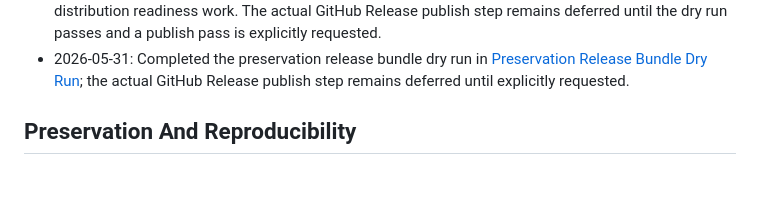
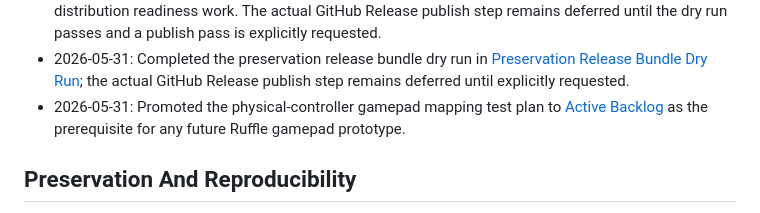
Before and after one commit to mikechaves/dieai-flash, a Markdown page: docs/backlog/FUTURE_BACKLOG.md, the part around the change. GitHub-like rendering; blank space fills up the shorter version.

```diff
--- a/docs/backlog/FUTURE_BACKLOG.md
+++ b/docs/backlog/FUTURE_BACKLOG.md
@@ -58,6 +58,8 @@ here or in [Active Backlog](./ACTIVE_BACKLOG.md). Otherwise it is context, not w
 - 2026-05-31: Completed the preservation release bundle dry run in
   [Preservation Release Bundle Dry Run](../preservation/PRESERVATION_RELEASE_BUNDLE_DRY_RUN.md);
   the actual GitHub Release publish step remains deferred until explicitly requested.
+- 2026-05-31: Promoted the physical-controller gamepad mapping test plan to
+  [Active Backlog](./ACTIVE_BACKLOG.md) as the prerequisite for any future Ruffle gamepad prototype.
 
 ## Preservation And Reproducibility
 
```
Also changed, not shown: docs/backlog/ACTIVE_BACKLOG.md (+3 -2 lines).
